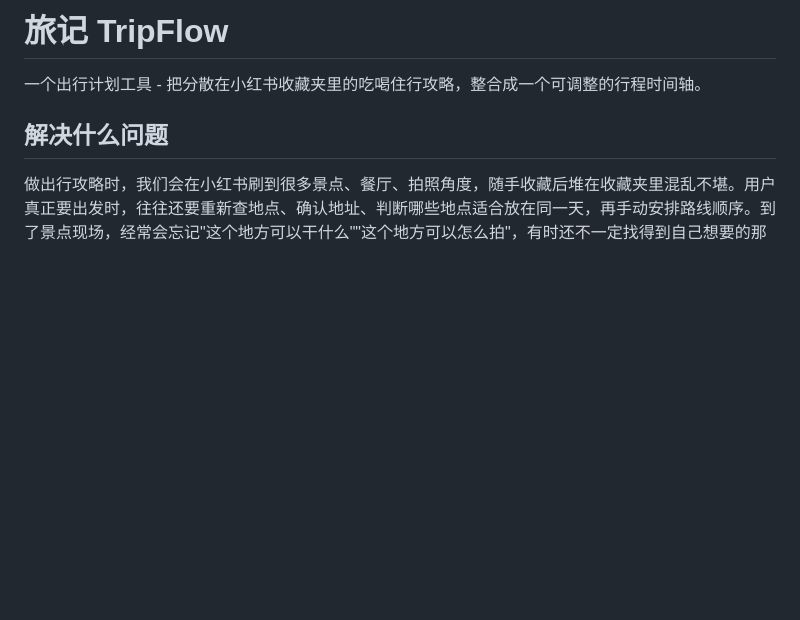
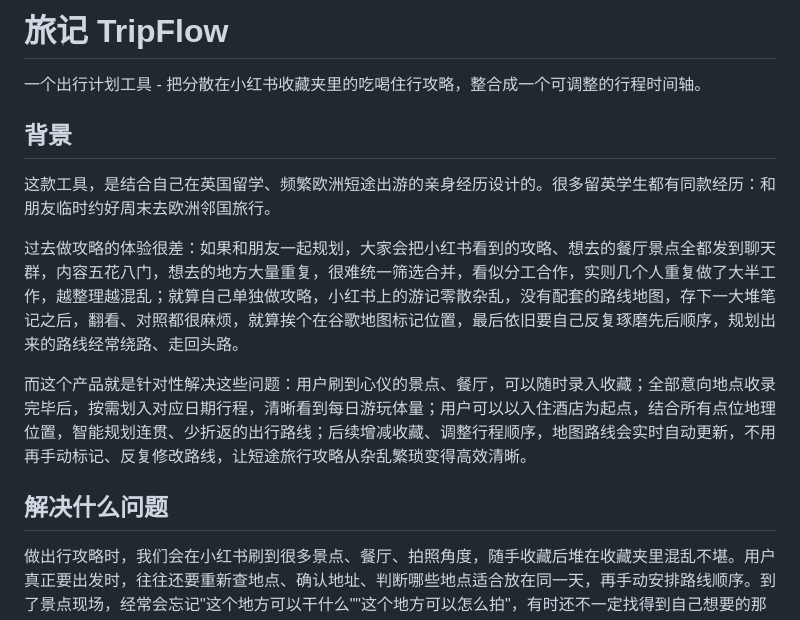
Before and after one commit to qiuuuyanping/-TripFlow, a Markdown page: README.md, the part around the change. GitHub-like rendering; blank space fills up the shorter version.

```diff
--- a/README.md
+++ b/README.md
@@ -2,6 +2,14 @@
 
 
 一个出行计划工具 - 把分散在小红书收藏夹里的吃喝住行攻略，整合成一个可调整的行程时间轴。
+
+## 背景
+
+这款工具，是结合自己在英国留学、频繁欧洲短途出游的亲身经历设计的。很多留英学生都有同款经历：和朋友临时约好周末去欧洲邻国旅行。
+
+过去做攻略的体验很差：如果和朋友一起规划，大家会把小红书看到的攻略、想去的餐厅景点全都发到聊天群，内容五花八门，想去的地方大量重复，很难统一筛选合并，看似分工合作，实则几个人重复做了大半工作，越整理越混乱；就算自己单独做攻略，小红书上的游记零散杂乱，没有配套的路线地图，存下一大堆笔记之后，翻看、对照都很麻烦，就算挨个在谷歌地图标记位置，最后依旧要自己反复琢磨先后顺序，规划出来的路线经常绕路、走回头路。
+
+而这个产品就是针对性解决这些问题：用户刷到心仪的景点、餐厅，可以随时录入收藏；全部意向地点收录完毕后，按需划入对应日期行程，清晰看到每日游玩体量；用户可以以入住酒店为起点，结合所有点位地理位置，智能规划连贯、少折返的出行路线；后续增减收藏、调整行程顺序，地图路线会实时自动更新，不用再手动标记、反复修改路线，让短途旅行攻略从杂乱繁琐变得高效清晰。
 
 ## 解决什么问题
 
```
